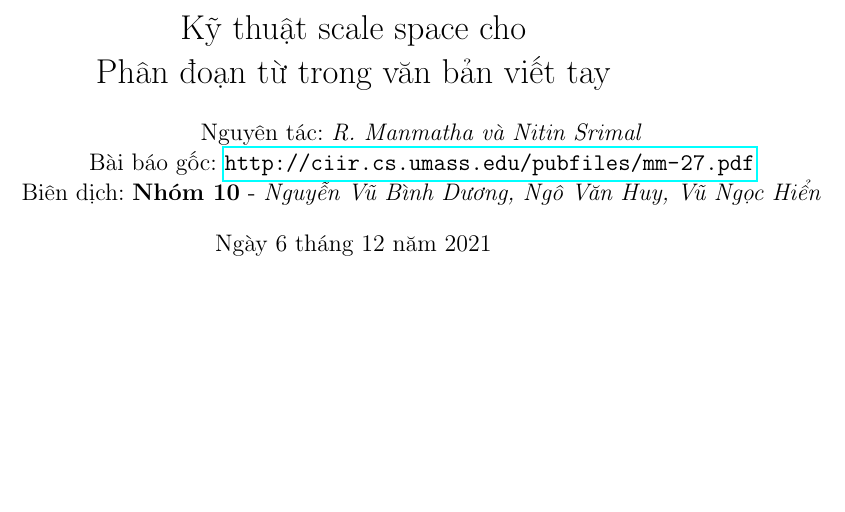
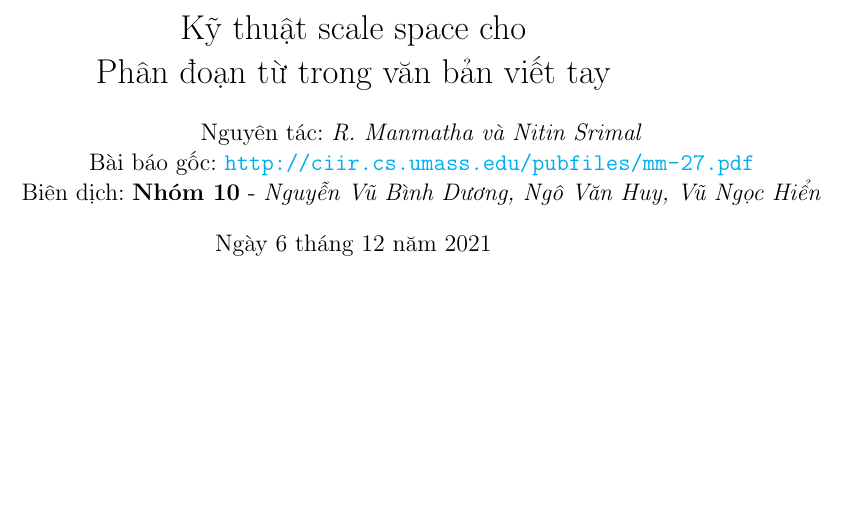
Before and after one commit to hvn2706/INT3404_20-group-10-ocr, a LaTeX document (paper_trans/final.tex): part of page 1 of 14, cut so that both start at the same text. Compiled offline with pdfLaTeX.

Commit message:
Update final.tex

```diff
--- a/paper_trans/final.tex
+++ b/paper_trans/final.tex
@@ -12,6 +12,12 @@
 
 \newcolumntype{L}{>{\centering\arraybackslash}m{2cm}}
 \newcolumntype{M}{>{\centering\arraybackslash}m{6cm}}
+
+\hypersetup{
+    colorlinks=true,
+    linkcolor=magenta,
+    urlcolor=cyan,
+}
 
 \title {
     Kỹ thuật scale space cho\\
```
